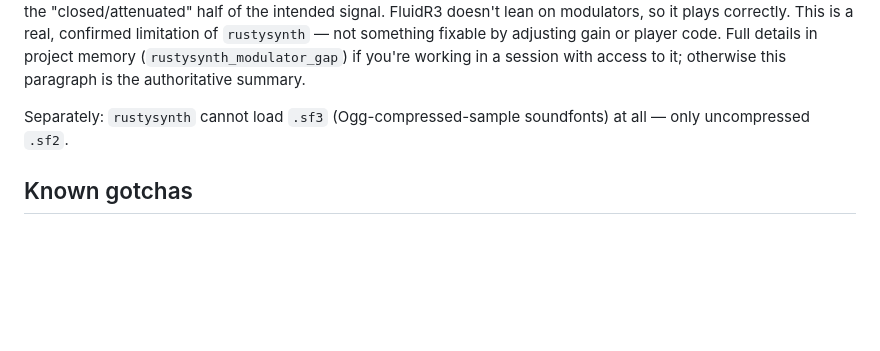
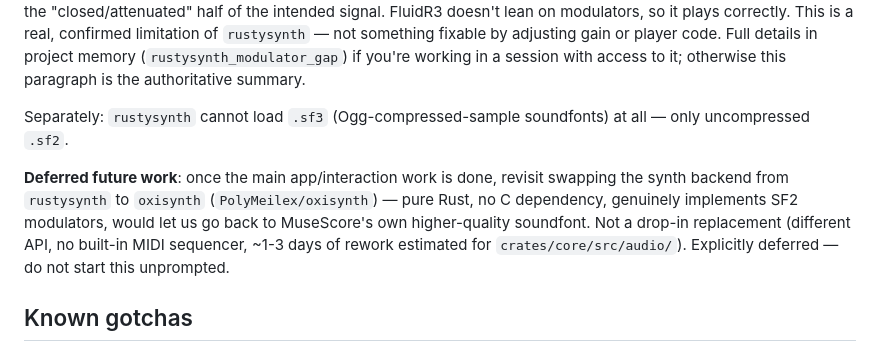
Before and after one commit to hawawa4/lyrica, a Markdown page: CLAUDE.md, the part around the change. Rendered like a GitHub page; blank space fills up the shorter version.

Commit message:
Note deferred OxiSynth migration plan in CLAUDE.md
Research (background agent, read actual source of each candidate rather
than trusting docs) found oxisynth is the only option that both fixes
rustysynth's modulator gap and stays embeddable with no external install:
pure Rust, genuinely ported SF2 modulator math, sf3 support. Ruled out
TinySoundFont (modulators explicitly unimplemented upstream) and
rustysynth-ext (only adds sf3 loading, same modulator gap as upstream).
Real libfluidsynth would need a from-scratch Rust binding (no maintained
one exists) -- a multi-week cross-platform build-system project, not a
quick swap.

Explicitly deferred per user: keep the current working FluidR3+rustysynth
setup through the rest of the app build, revisit as a standalone audio
quality pass afterward. Full writeup kept in project memory
(oxisynth_migration_plan) for whichever session picks it up.

```diff
--- a/CLAUDE.md
+++ b/CLAUDE.md
@@ -29,6 +29,8 @@ This pulls `FluidR3_GM.sf2` into `assets/`. **Do not switch this to MuseScore's
 
 Separately: `rustysynth` cannot load `.sf3` (Ogg-compressed-sample soundfonts) at all — only uncompressed `.sf2`.
 
+**Deferred future work**: once the main app/interaction work is done, revisit swapping the synth backend from `rustysynth` to `oxisynth` (`PolyMeilex/oxisynth`) — pure Rust, no C dependency, genuinely implements SF2 modulators, would let us go back to MuseScore's own higher-quality soundfont. Not a drop-in replacement (different API, no built-in MIDI sequencer, ~1-3 days of rework estimated for `crates/core/src/audio/`). Explicitly deferred — do not start this unprompted.
+
 ## Known gotchas
 
 - **webmscore in Node vs. browser**: webmscore 1.2.1's Node-targeted glue code breaks under Node 22 (read-only `navigator`, global `fetch` misdetection) — see `_spike/shim-preload.cjs` and `_spike/FINDINGS.md` if you ever need to run it outside a browser/webview again. This should never be needed in `web/` itself, which always runs in a real browser or Tauri webview.
```
